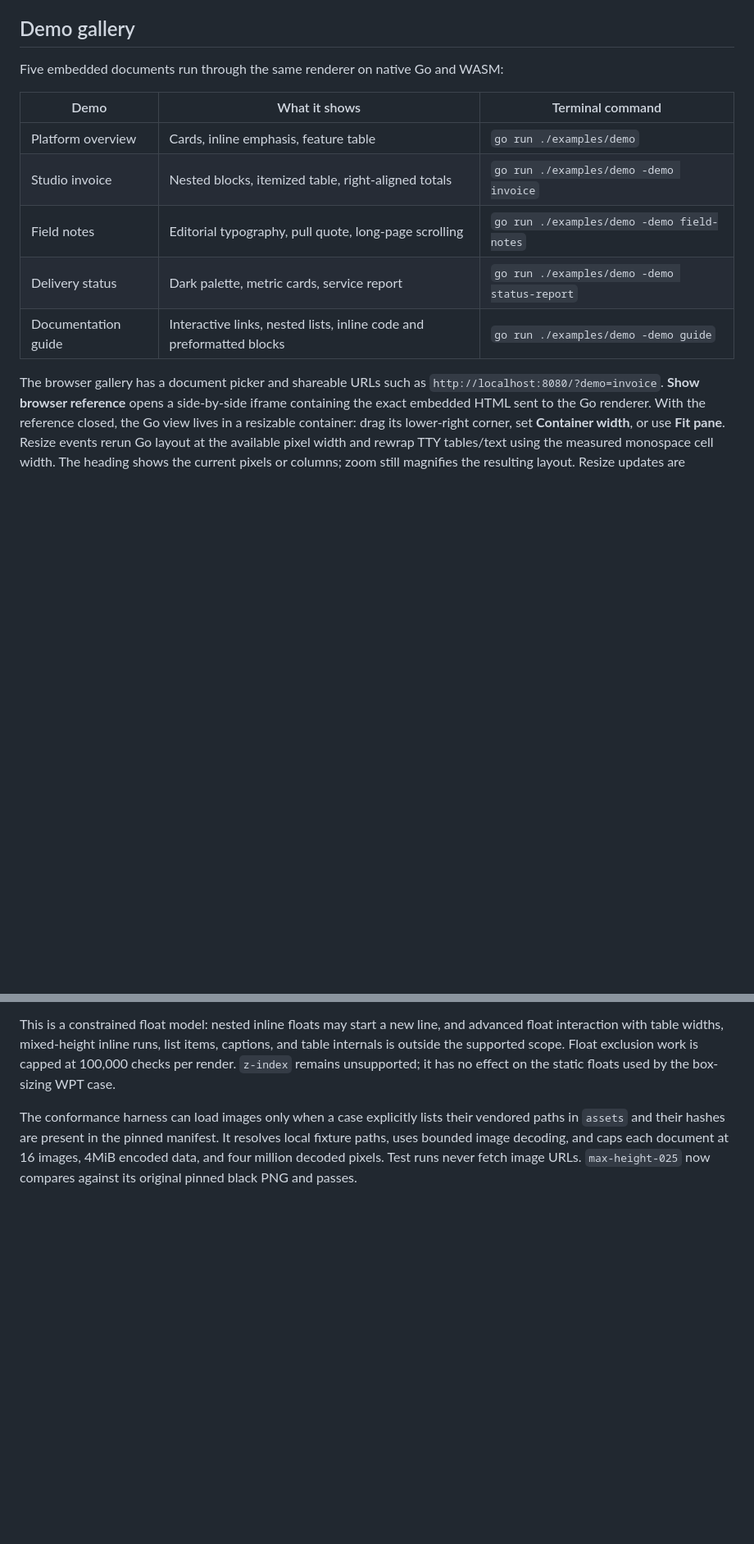
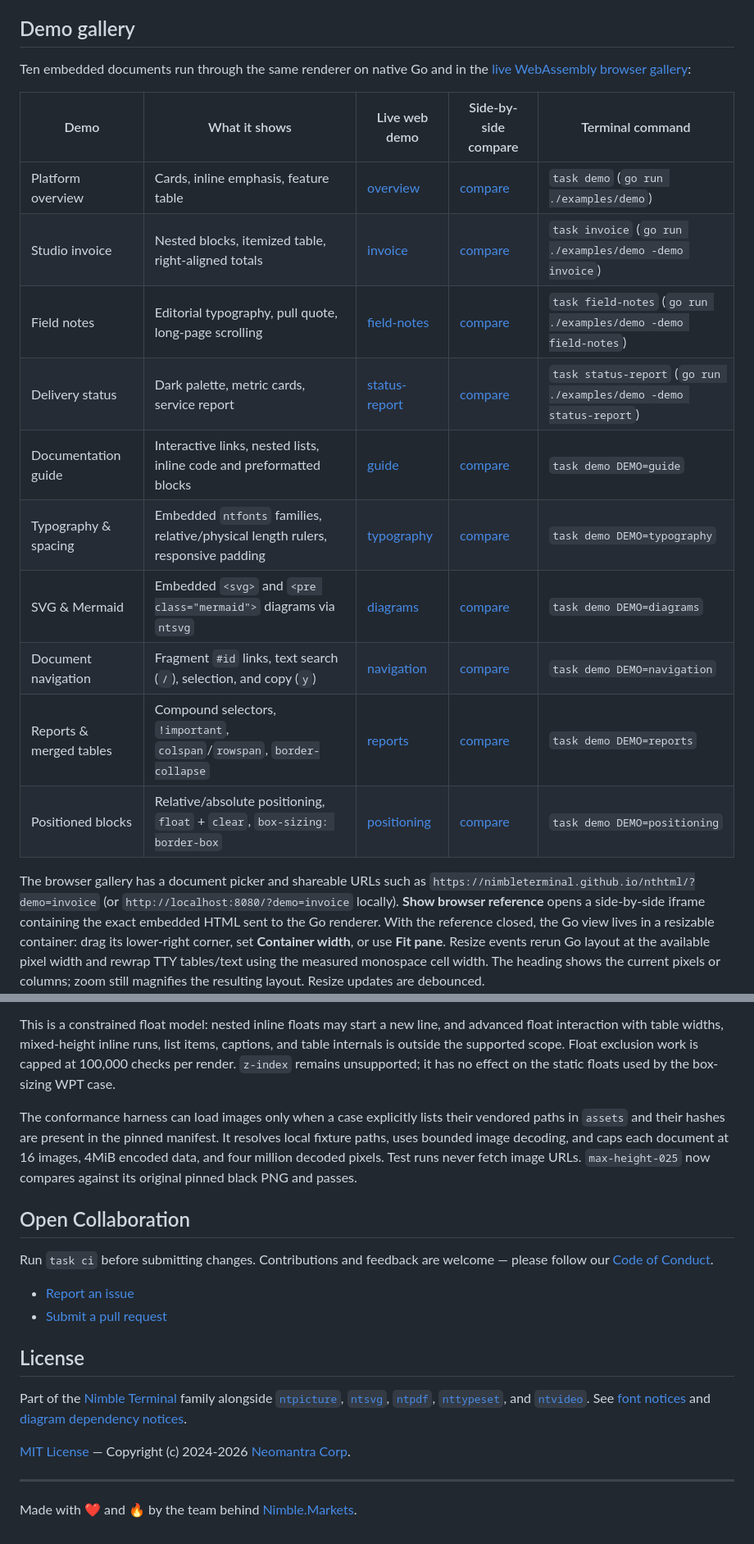
Before and after one commit to NimbleTerminal/nthtml, a Markdown page: README.md, 2 parts joined by grey strips. Shown at 82% size. GitHub-like rendering; blank space fills up the shorter version.

Commit message:
docs: align README header/footer with ntsvg/ntvideo and link live web demos

```diff
--- a/README.md
+++ b/README.md
@@ -63,18 +72,23 @@ Use `task fmt` and `task go-tidy` to update formatting and module files.
 
 ## Demo gallery
 
-Five embedded documents run through the same renderer on native Go and WASM:
+Ten embedded documents run through the same renderer on native Go and in the [live WebAssembly browser gallery](https://nimbleterminal.github.io/nthtml/):
 
-| Demo | What it shows | Terminal command |
-| --- | --- | --- |
-| Platform overview | Cards, inline emphasis, feature table | `go run ./examples/demo` |
-| Studio invoice | Nested blocks, itemized table, right-aligned totals | `go run ./examples/demo -demo invoice` |
-| Field notes | Editorial typography, pull quote, long-page scrolling | `go run ./examples/demo -demo field-notes` |
-| Delivery status | Dark palette, metric cards, service report | `go run ./examples/demo -demo status-report` |
-| Documentation guide | Interactive links, nested lists, inline code and preformatted blocks | `go run ./examples/demo -demo guide` |
+| Demo | What it shows | Live web demo | Side-by-side compare | Terminal command |
+| --- | --- | --- | --- | --- |
+| Platform overview | Cards, inline emphasis, feature table | [overview](https://nimbleterminal.github.io/nthtml/?demo=overview) | [compare](https://nimbleterminal.github.io/nthtml/?demo=overview&compare=1) | `task demo` (`go run ./examples/demo`) |
+| Studio invoice | Nested blocks, itemized table, right-aligned totals | [invoice](https://nimbleterminal.github.io/nthtml/?demo=invoice) | [compare](https://nimbleterminal.github.io/nthtml/?demo=invoice&compare=1) | `task invoice` (`go run ./examples/demo -demo invoice`) |
+| Field notes | Editorial typography, pull quote, long-page scrolling | [field-notes](https://nimbleterminal.github.io/nthtml/?demo=field-notes) | [compare](https://nimbleterminal.github.io/nthtml/?demo=field-notes&compare=1) | `task field-notes` (`go run ./examples/demo -demo field-notes`) |
+| Delivery status | Dark palette, metric cards, service report | [status-report](https://nimbleterminal.github.io/nthtml/?demo=status-report) | [compare](https://nimbleterminal.github.io/nthtml/?demo=status-report&compare=1) | `task status-report` (`go run ./examples/demo -demo status-report`) |
+| Documentation guide | Interactive links, nested lists, inline code and preformatted blocks | [guide](https://nimbleterminal.github.io/nthtml/?demo=guide) | [compare](https://nimbleterminal.github.io/nthtml/?demo=guide&compare=1) | `task demo DEMO=guide` |
+| Typography & spacing | Embedded `ntfonts` families, relative/physical length rulers, responsive padding | [typography](https://nimbleterminal.github.io/nthtml/?demo=typography) | [compare](https://nimbleterminal.github.io/nthtml/?demo=typography&compare=1) | `task demo DEMO=typography` |
+| SVG & Mermaid | Embedded `<svg>` and `<pre class="mermaid">` diagrams via `ntsvg` | [diagrams](https://nimbleterminal.github.io/nthtml/?demo=diagrams) | [compare](https://nimbleterminal.github.io/nthtml/?demo=diagrams&compare=1) | `task demo DEMO=diagrams` |
+| Document navigation | Fragment `#id` links, text search (`/`), selection, and copy (`y`) | [navigation](https://nimbleterminal.github.io/nthtml/?demo=navigation) | [compare](https://nimbleterminal.github.io/nthtml/?demo=navigation&compare=1) | `task demo DEMO=navigation` |
+| Reports & merged tables | Compound selectors, `!important`, `colspan`/`rowspan`, `border-collapse` | [reports](https://nimbleterminal.github.io/nthtml/?demo=reports) | [compare](https://nimbleterminal.github.io/nthtml/?demo=reports&compare=1) | `task demo DEMO=reports` |
+| Positioned blocks | Relative/absolute positioning, `float` + `clear`, `box-sizing: border-box` | [positioning](https://nimbleterminal.github.io/nthtml/?demo=positioning) | [compare](https://nimbleterminal.github.io/nthtml/?demo=positioning&compare=1) | `task demo DEMO=positioning` |
 
 The browser gallery has a document picker and shareable URLs such as
-`http://localhost:8080/?demo=invoice`. **Show browser reference** opens a
+`https://nimbleterminal.github.io/nthtml/?demo=invoice` (or `http://localhost:8080/?demo=invoice` locally). **Show browser reference** opens a
 side-by-side iframe containing the exact embedded HTML sent to the Go renderer.
 With the reference closed, the Go view lives in a resizable container: drag its
 lower-right corner, set **Container width**, or use **Fit pane**. Resize events
@@ -555,3 +573,19 @@ The positioning demo also shows two 50% border-box floats and a capped-height ba
 This is a constrained float model: nested inline floats may start a new line, and advanced float interaction with table widths, mixed-height inline runs, list items, captions, and table internals is outside the supported scope. Float exclusion work is capped at 100,000 checks per render. `z-index` remains unsupported; it has no effect on the static floats used by the box-sizing WPT case.
 
 The conformance harness can load images only when a case explicitly lists their vendored paths in `assets` and their hashes are present in the pinned manifest. It resolves local fixture paths, uses bounded image decoding, and caps each document at 16 images, 4MiB encoded data, and four million decoded pixels. Test runs never fetch image URLs. `max-height-025` now compares against its original pinned black PNG and passes.
+
+## Open Collaboration
+
+Run `task ci` before submitting changes. Contributions and feedback are welcome — please follow our [Code of Conduct](./CODE_OF_CONDUCT.md).
+
+- [Report an issue](https://github.com/NimbleTerminal/nthtml/issues)
+- [Submit a pull request](https://github.com/NimbleTerminal/nthtml/pulls)
+
+## License
+
+Part of the [Nimble Terminal](https://nimbleterminal.dev) family alongside [`ntpicture`](https://github.com/NimbleTerminal/ntpicture), [`ntsvg`](https://github.com/NimbleTerminal/ntsvg), [`ntpdf`](https://github.com/NimbleTerminal/ntpdf), [`nttypeset`](https://github.com/NimbleTerminal/nttypeset), and [`ntvideo`](https://github.com/NimbleTerminal/ntvideo). See [font notices](licenses/fonts/THIRD_PARTY_NOTICES.md) and [diagram dependency notices](licenses/diagrams/README.md).
+
+[MIT License](./LICENSE) — Copyright (c) 2024-2026 [Neomantra Corp](https://www.neomantra.com).
+
+----
+Made with :heart: and :fire: by the team behind [Nimble.Markets](https://nimble.markets).
```
Also changed, not shown: other parts of README.md (+26 -13 lines), CODE_OF_CONDUCT.md (added, +132 -0 lines), examples/demo/previews/typography.png, 2 other files.
